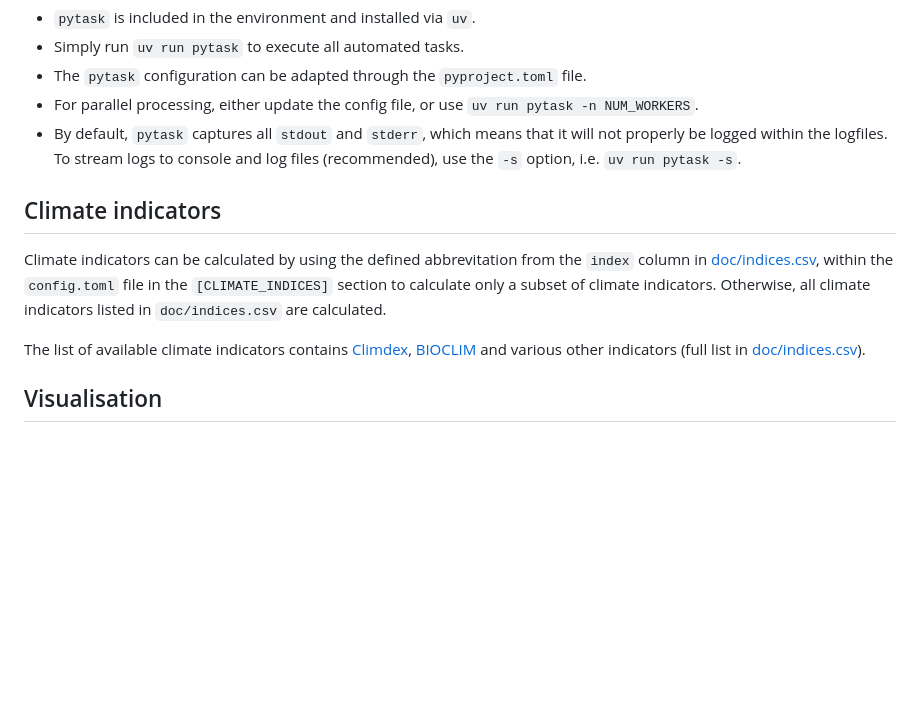
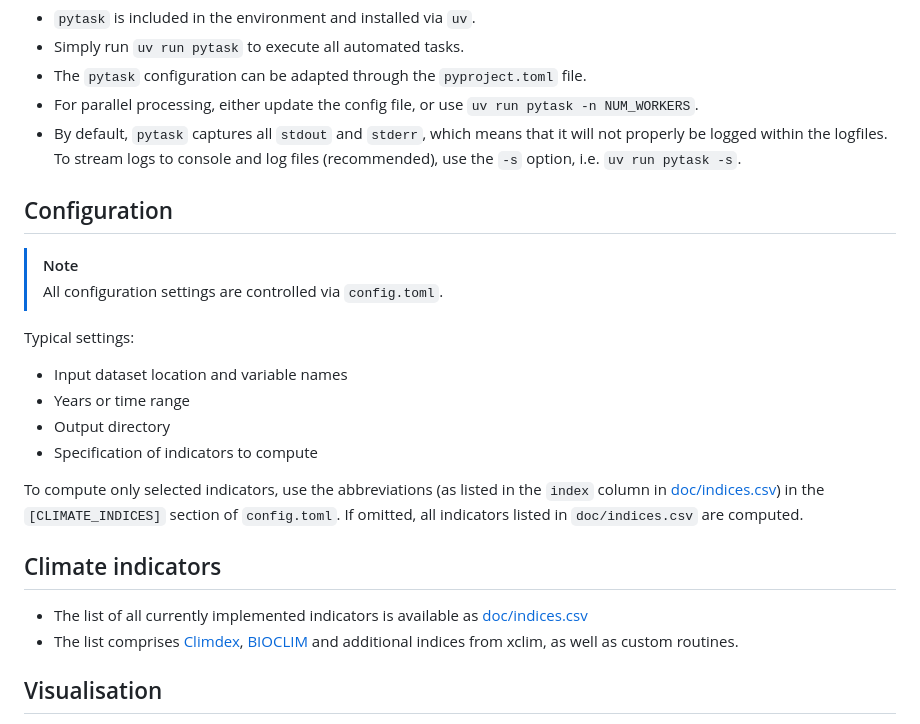
Before and after one commit to seblehner/austrian-climate-indicators, a Markdown page: README.md, the part around the change. Drawn GitHub-style; blank space fills up the shorter version.

Commit message:
DOC: streamline climate indicators / config section

```diff
--- a/README.md
+++ b/README.md
@@ -92,12 +92,24 @@ Outputs are stored in the directory specified in `config.toml`.
 - For parallel processing, either update the config file, or use `uv run pytask -n NUM_WORKERS`.
 - By default, `pytask` captures all `stdout` and `stderr`, which means that it will not properly be logged within the logfiles. To stream logs to console and log files (recommended), use the `-s` option, i.e. `uv run pytask -s`.
 
+## Configuration
+
+> [!NOTE]
+> All configuration settings are controlled via `config.toml`.
+
+Typical settings:
+- Input dataset location and variable names
+- Years or time range
+- Output directory
+- Specification of indicators to compute
+
+To compute only selected indicators, use the abbreviations (as listed in the `index` column in [doc/indices.csv](doc/indices.csv)) in the `[CLIMATE_INDICES]` section of `config.toml`. If omitted, all indicators listed in `doc/indices.csv` are computed.
+
 
 ## Climate indicators
 
-Climate indicators can be calculated by using the defined abbrevitation from the `index` column in [doc/indices.csv](doc/indices.csv), within the `config.toml` file in the `[CLIMATE_INDICES]` section to calculate only a subset of climate indicators. Otherwise, all climate indicators listed in `doc/indices.csv` are calculated.
-
-The list of available climate indicators contains [Climdex](https://www.climdex.org/learn/indices/), [BIOCLIM](https://www.worldclim.org/data/bioclim.html) and various other indicators (full list in [doc/indices.csv](doc/indices.csv)).
+- The list of all currently implemented indicators is available as [doc/indices.csv](doc/indices.csv)
+- The list comprises [Climdex](https://www.climdex.org/learn/indices/), [BIOCLIM](https://www.worldclim.org/data/bioclim.html) and additional indices from xclim, as well as custom routines.
 
 
 ## Visualisation
```
